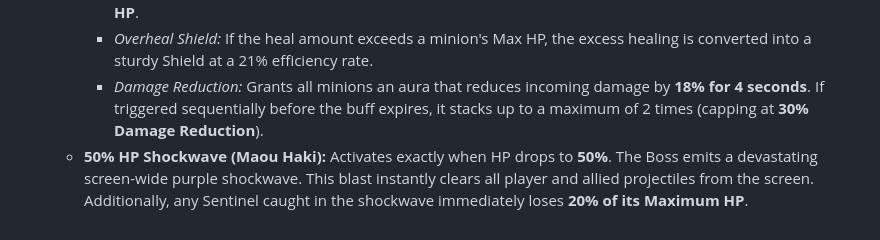
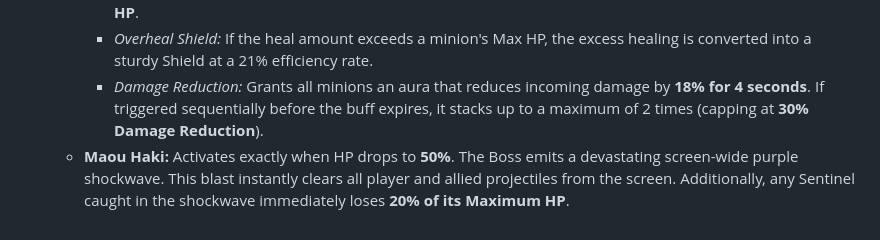
Before and after one commit to aansensei/space-shooter, a Markdown page: README.md, the part around the change. GitHub-like rendering.

```diff
--- a/README.md
+++ b/README.md
@@ -137,4 +137,4 @@ An intense, highly polished arcade space survival game featuring deep combat mec
     * *Global Heal:* Heals all other enemies on the screen for an amount equal to **15% of the Boss's Maximum HP**.
     * *Overheal Shield:* If the heal amount exceeds a minion's Max HP, the excess healing is converted into a sturdy Shield at a 21% efficiency rate.
     * *Damage Reduction:* Grants all minions an aura that reduces incoming damage by **18% for 4 seconds**. If triggered sequentially before the buff expires, it stacks up to a maximum of 2 times (capping at **30% Damage Reduction**).
-  * **50% HP Shockwave (Maou Haki):** Activates exactly when HP drops to **50%**. The Boss emits a devastating screen-wide purple shockwave. This blast instantly clears all player and allied projectiles from the screen. Additionally, any Sentinel caught in the shockwave immediately loses **20% of its Maximum HP**.
+  * **Maou Haki:** Activates exactly when HP drops to **50%**. The Boss emits a devastating screen-wide purple shockwave. This blast instantly clears all player and allied projectiles from the screen. Additionally, any Sentinel caught in the shockwave immediately loses **20% of its Maximum HP**.
```
